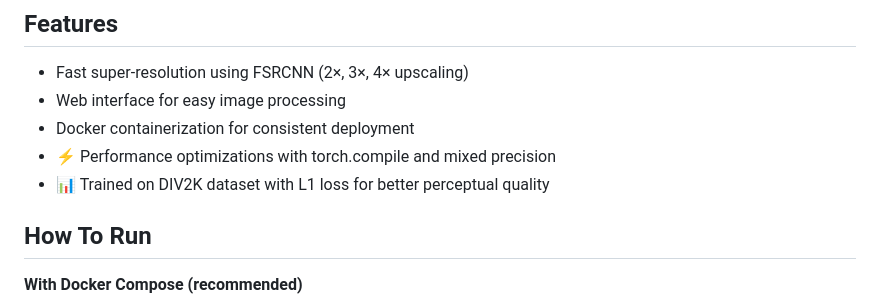
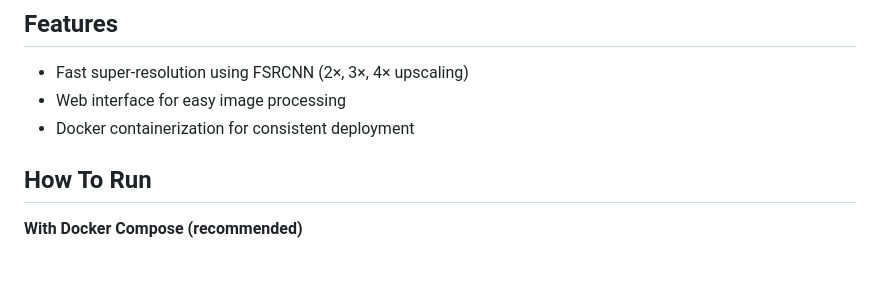
Before and after one commit to NicoCeresa/FSRCNN-2016, a Markdown page: README.md, the part around the change. GitHub-like rendering; blank space fills up the shorter version.

```diff
--- a/README.md
+++ b/README.md
@@ -9,8 +9,6 @@
 - Fast super-resolution using FSRCNN (2×, 3×, 4× upscaling)
 - Web interface for easy image processing
 - Docker containerization for consistent deployment
-- ⚡ Performance optimizations with torch.compile and mixed precision
-- 📊 Trained on DIV2K dataset with L1 loss for better perceptual quality
 
 ## How To Run
 
```
